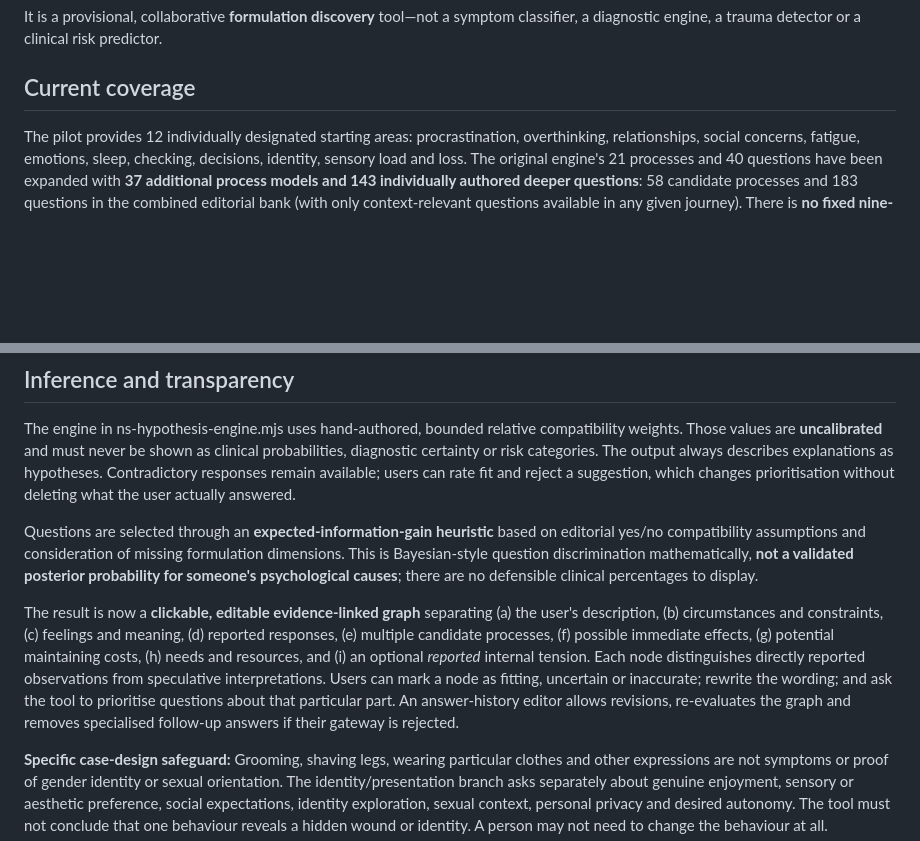
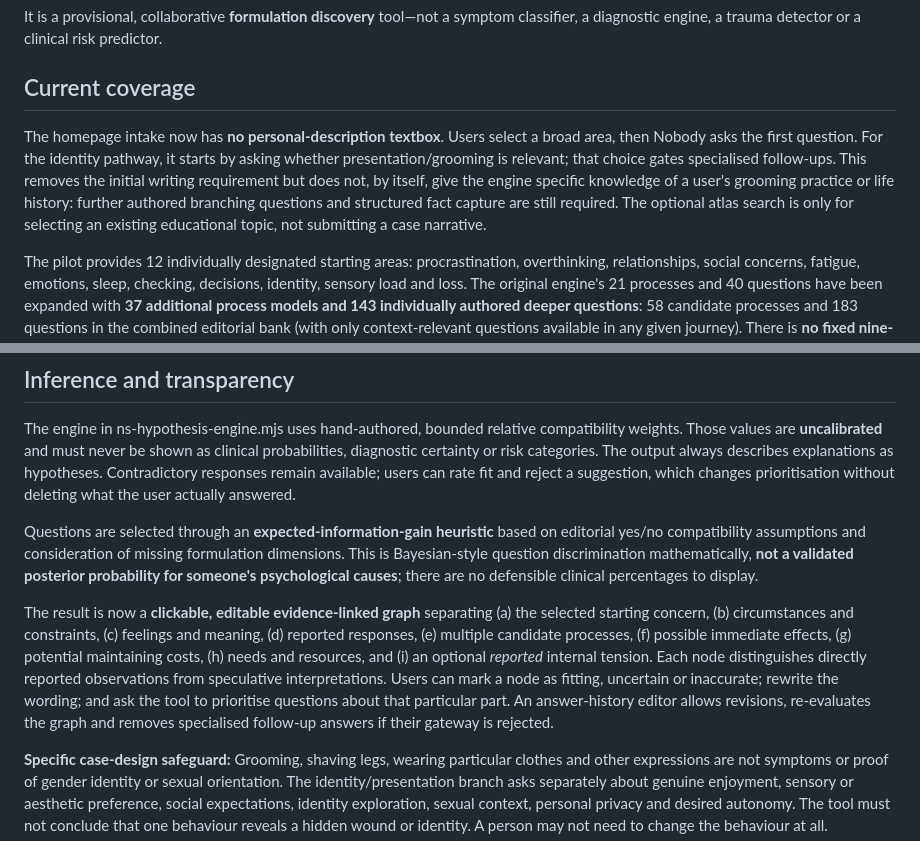
Before and after one commit to NobodysSimple/nobodyssimple, a Markdown page: docs/hypothesis-generator.md, 2 parts joined by grey strips. Rendered like a GitHub page; blank space fills up the shorter version.

Commit message:
Document no-writing topic-first Hypothesis Generator intake, conditional presentation branch and limitation on personal specificity

```diff
--- a/docs/hypothesis-generator.md
+++ b/docs/hypothesis-generator.md
@@ -9,6 +9,8 @@ Hypothesis Generator is a new original, mascot-led Nobody's Simple route at #hyp
 It is a provisional, collaborative **formulation discovery** tool—not a symptom classifier, a diagnostic engine, a trauma detector or a clinical risk predictor.
 
 ## Current coverage
+
+The homepage intake now has **no personal-description textbox**. Users select a broad area, then Nobody asks the first question. For the identity pathway, it starts by asking whether presentation/grooming is relevant; that choice gates specialised follow-ups. This removes the initial writing requirement but does not, by itself, give the engine specific knowledge of a user's grooming practice or life history: further authored branching questions and structured fact capture are still required. The optional atlas search is only for selecting an existing educational topic, not submitting a case narrative.
 
 The pilot provides 12 individually designated starting areas: procrastination, overthinking, relationships, social concerns, fatigue, emotions, sleep, checking, decisions, identity, sensory load and loss. The original engine's 21 processes and 40 questions have been expanded with **37 additional process models and 143 individually authored deeper questions**: 58 candidate processes and 183 questions in the combined editorial bank (with only context-relevant questions available in any given journey). There is **no fixed nine-question cap**. Nobody continues selecting useful questions until the user requests a working formulation or the relevant authored bank is exhausted. Users may skip, go back, revisit answers, and initiate focused further questioning about any node in the result. A workflow checkpoint suggests when a provisional map is worth considering; it is not a calibrated confidence threshold.
 
@@ -26,7 +28,7 @@ The engine in ns-hypothesis-engine.mjs uses hand-authored, bounded relative comp
 
 Questions are selected through an **expected-information-gain heuristic** based on editorial yes/no compatibility assumptions and consideration of missing formulation dimensions. This is Bayesian-style question discrimination mathematically, **not a validated posterior probability for someone's psychological causes**; there are no defensible clinical percentages to display.
 
-The result is now a **clickable, editable evidence-linked graph** separating (a) the user's description, (b) circumstances and constraints, (c) feelings and meaning, (d) reported responses, (e) multiple candidate processes, (f) possible immediate effects, (g) potential maintaining costs, (h) needs and resources, and (i) an optional *reported* internal tension. Each node distinguishes directly reported observations from speculative interpretations. Users can mark a node as fitting, uncertain or inaccurate; rewrite the wording; and ask the tool to prioritise questions about that particular part. An answer-history editor allows revisions, re-evaluates the graph and removes specialised follow-up answers if their gateway is rejected.
+The result is now a **clickable, editable evidence-linked graph** separating (a) the selected starting concern, (b) circumstances and constraints, (c) feelings and meaning, (d) reported responses, (e) multiple candidate processes, (f) possible immediate effects, (g) potential maintaining costs, (h) needs and resources, and (i) an optional *reported* internal tension. Each node distinguishes directly reported observations from speculative interpretations. Users can mark a node as fitting, uncertain or inaccurate; rewrite the wording; and ask the tool to prioritise questions about that particular part. An answer-history editor allows revisions, re-evaluates the graph and removes specialised follow-up answers if their gateway is rejected.
 
 **Specific case-design safeguard:** Grooming, shaving legs, wearing particular clothes and other expressions are not symptoms or proof of gender identity or sexual orientation. The identity/presentation branch asks separately about genuine enjoyment, sensory or aesthetic preference, social expectations, identity exploration, sexual context, personal privacy and desired autonomy. The tool must not conclude that one behaviour reveals a hidden wound or identity. A person may not need to change the behaviour at all.
 
```
